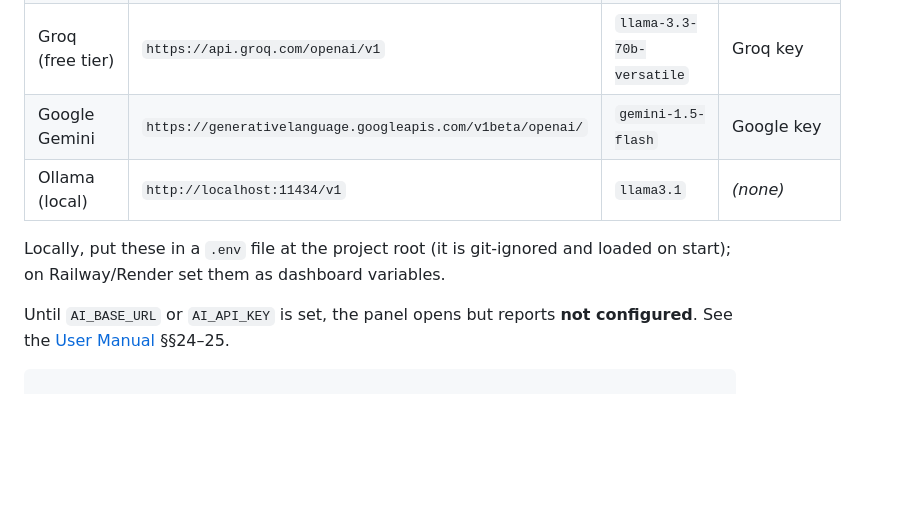
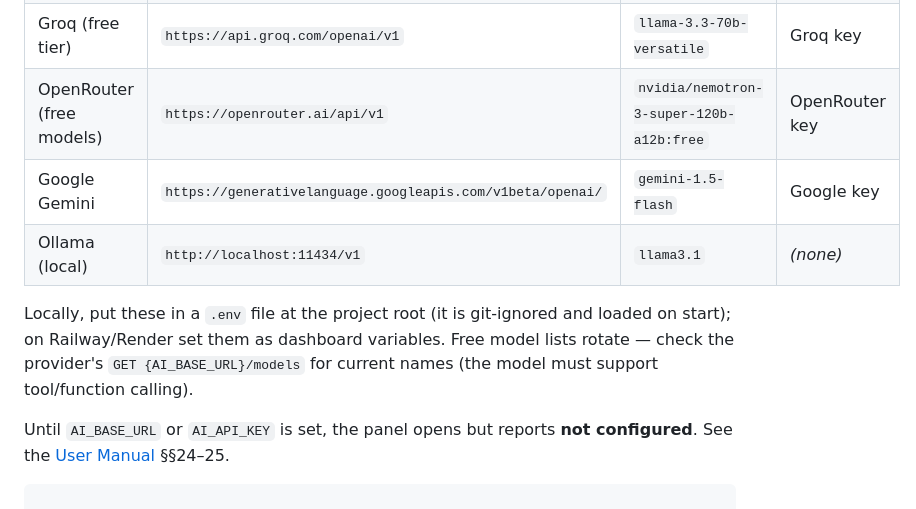
Before and after one commit to iVGeek/pafam, a Markdown page: README.md, the part around the change. Rendered like a GitHub page; blank space fills up the shorter version.

Commit message:
docs: add a verified free OpenRouter model to the provider table

```diff
--- a/README.md
+++ b/README.md
@@ -137,11 +137,14 @@ Provider examples:
 | **GitHub Models** (free) | `https://models.github.ai/inference` | `openai/gpt-4o-mini` | GitHub PAT with the `models:read` scope |
 | OpenAI | `https://api.openai.com/v1` | `gpt-4o-mini` | OpenAI key |
 | Groq (free tier) | `https://api.groq.com/openai/v1` | `llama-3.3-70b-versatile` | Groq key |
+| OpenRouter (free models) | `https://openrouter.ai/api/v1` | `nvidia/nemotron-3-super-120b-a12b:free` | OpenRouter key |
 | Google Gemini | `https://generativelanguage.googleapis.com/v1beta/openai/` | `gemini-1.5-flash` | Google key |
 | Ollama (local) | `http://localhost:11434/v1` | `llama3.1` | *(none)* |
 
 Locally, put these in a `.env` file at the project root (it is git-ignored and
-loaded on start); on Railway/Render set them as dashboard variables.
+loaded on start); on Railway/Render set them as dashboard variables. Free model
+lists rotate — check the provider's `GET {AI_BASE_URL}/models` for current names
+(the model must support tool/function calling).
 
 Until `AI_BASE_URL` or `AI_API_KEY` is set, the panel opens but reports **not
 configured**. See the [User Manual](05-user-manual.md) §§24–25.
```
